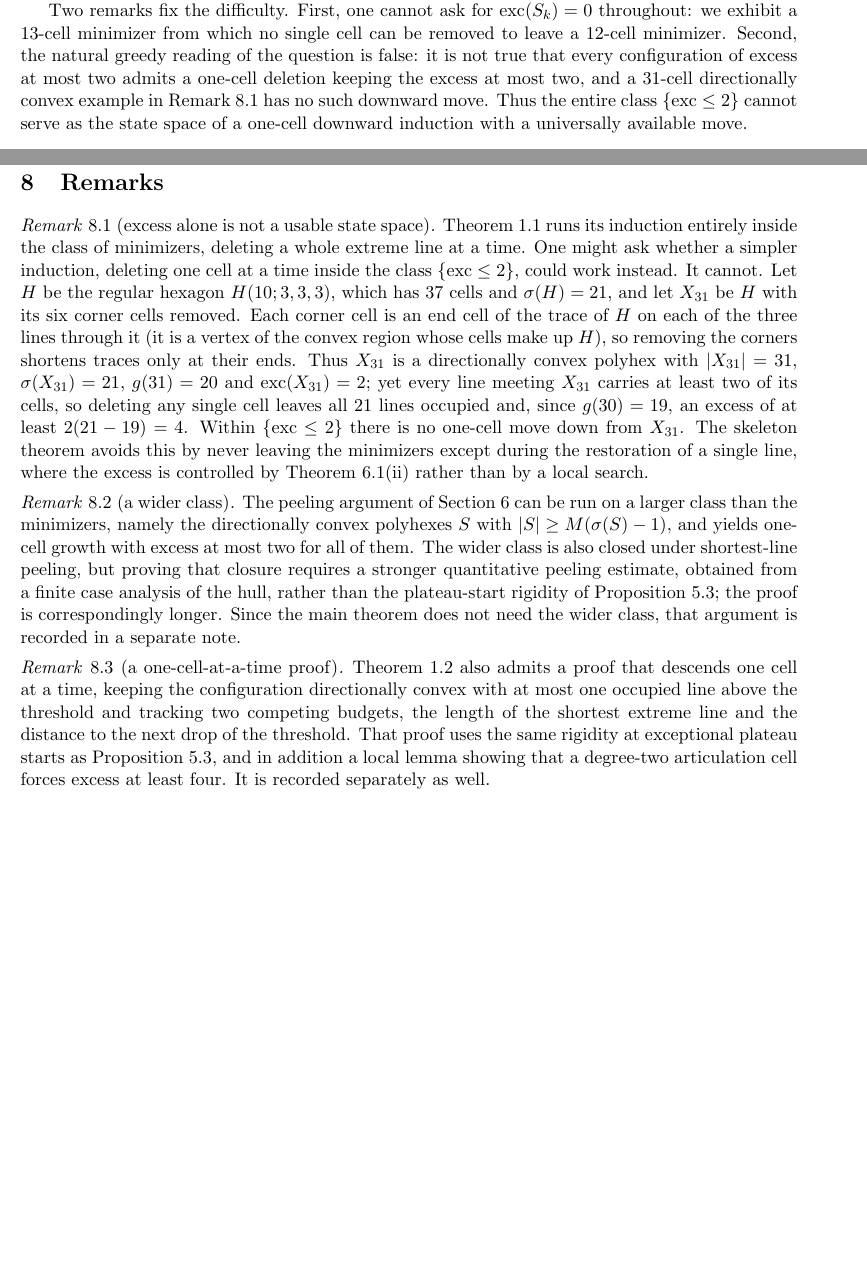
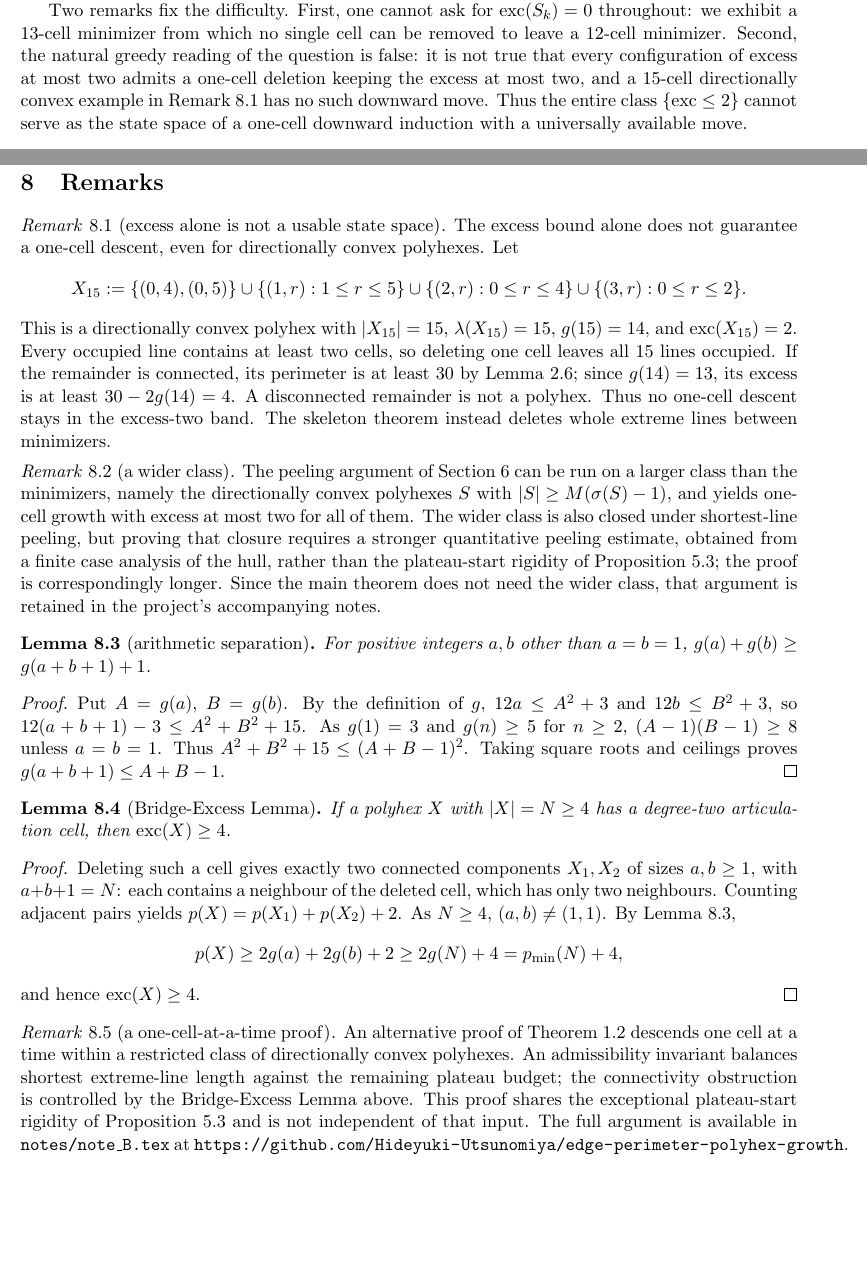
Before and after one commit to deficit-structure-lab/edge-perimeter-polyhex-growth, a LaTeX paper (paper/en/main.tex): two parts of pages 1 and 19 of 22, joined at a grey line, cut so that both start at the same text, the shorter picture padded with empty space. Compiled offline with pdfLaTeX.

Commit message:
Integrate X15 counterexample and proved Bridge-Excess lemma into main paper

```diff
--- a/paper/en/main.tex
+++ b/paper/en/main.tex
@@ -1324,20 +1324,20 @@ obstruction occurs; see Section~\ref{sec:computation}.
 \section{Remarks}\label{sec:remarks}
 
 \begin{remark}[excess alone is not a usable state space]\label{rem:x31}
-Theorem~\ref{thm:intro-skel} runs its induction entirely inside the class of minimizers,
-deleting a whole extreme line at a time. One might ask whether a simpler induction, deleting
-one cell at a time inside the class \(\{\exc\le2\}\), could work instead. It cannot. Let
-\(H\) be the regular hexagon \(H(10;3,3,3)\), which has \(37\) cells and \(\sigma(H)=21\),
-and let \(X_{31}\) be \(H\) with its six corner cells removed. Each corner cell is an
-end cell of the trace of \(H\) on each of the three lines through it (it is a vertex of
-the convex region whose cells make up \(H\)), so removing the corners shortens traces
-only at their ends. Thus \(X_{31}\) is a directionally convex polyhex with \(|X_{31}|=31\), \(\sigma(X_{31})=21\), \(g(31)=20\) and
-\(\exc(X_{31})=2\); yet every line meeting \(X_{31}\) carries at least two of its cells, so
-deleting any single cell leaves all \(21\) lines occupied and, since \(g(30)=19\), an excess
-of at least \(2(21-19)=4\). Within \(\{\exc\le2\}\) there is no one-cell move down from
-\(X_{31}\). The skeleton theorem avoids this by never leaving the minimizers except during
-the restoration of a single line, where the excess is controlled by
-Theorem~\ref{thm:skel}(ii) rather than by a local search.
+The excess bound alone does not guarantee a one-cell descent, even for
+directionally convex polyhexes. Let
+\[
+X_{15}:=\{(0,4),(0,5)\}\cup\{(1,r):1\le r\le5\}
+\cup\{(2,r):0\le r\le4\}\cup\{(3,r):0\le r\le2\}.
+\]
+This is a directionally convex polyhex with \(|X_{15}|=15\),
+\(\lambda(X_{15})=15\), \(g(15)=14\), and \(\exc(X_{15})=2\).
+Every occupied line contains at least two cells, so deleting one cell
+leaves all \(15\) lines occupied. If the remainder is connected, its
+perimeter is at least \(30\) by Lemma~\ref{lem:runs}; since \(g(14)=13\),
+its excess is at least \(30-2g(14)=4\). A disconnected remainder is
+not a polyhex. Thus no one-cell descent stays in the excess-two band.
+The skeleton theorem instead deletes whole extreme lines between minimizers.
 \end{remark}
 
 \begin{remark}[a wider class]\label{rem:nearext}
@@ -1348,17 +1348,50 @@ closed under shortest-line peeling, but proving that closure requires a stronger
 quantitative peeling estimate, obtained from a finite case analysis of the hull, rather
 than the plateau-start rigidity of Proposition~\ref{pro:rigidity}; the proof is
 correspondingly longer. Since the
-main theorem does not need the wider class, that argument is recorded in a separate note.
+main theorem does not need the wider class, that argument is retained in the project's accompanying notes.
 \end{remark}
 
+\begin{lemma}[arithmetic separation]\label{lem:bridge-arith}
+For positive integers \(a,b\) other than \(a=b=1\),
+\(g(a)+g(b)\ge g(a+b+1)+1\).
+\end{lemma}
+\begin{proof}
+Put \(A=g(a)\), \(B=g(b)\). By the definition of \(g\),
+\(12a\le A^2+3\) and \(12b\le B^2+3\), so
+\(12(a+b+1)-3\le A^2+B^2+15\).
+As \(g(1)=3\) and \(g(n)\ge5\) for \(n\ge2\),
+\((A-1)(B-1)\ge8\) unless \(a=b=1\). Thus
+\(A^2+B^2+15\le(A+B-1)^2\). Taking square roots and
+ceilings proves \(g(a+b+1)\le A+B-1\).
+\end{proof}
+
+\begin{lemma}[Bridge-Excess Lemma]\label{lem:bridge-excess}
+If a polyhex \(X\) with \(|X|=N\ge4\) has a degree-two
+articulation cell, then \(\exc(X)\ge4\).
+\end{lemma}
+\begin{proof}
+Deleting such a cell gives exactly two connected components
+\(X_1,X_2\) of sizes \(a,b\ge1\), with \(a+b+1=N\):
+each contains a neighbour of the deleted cell, which has only two
+neighbours. Counting adjacent pairs yields
+\(p(X)=p(X_1)+p(X_2)+2\). As \(N\ge4\), \((a,b)\ne(1,1)\).
+By Lemma~\ref{lem:bridge-arith},
+\[
+p(X)\ge2g(a)+2g(b)+2\ge2g(N)+4=p_{\min}(N)+4,
+\]
+and hence \(\exc(X)\ge4\).
+\end{proof}
+
 \begin{remark}[a one-cell-at-a-time proof]\label{rem:onecell}
-Theorem~\ref{thm:intro-main} also admits a proof that descends one cell at a time, keeping
-the configuration directionally convex with at most one occupied line above the threshold
-and tracking two competing budgets, the length of the shortest extreme line and the
-distance to the next drop of the threshold. That proof uses the same rigidity at
-exceptional plateau starts as Proposition~\ref{pro:rigidity}, and in addition a local
-lemma showing that a degree-two articulation cell forces excess at least four. It is
-recorded separately as well.
+An alternative proof of Theorem~\ref{thm:intro-main} descends one cell
+at a time within a restricted class of directionally convex polyhexes.
+An admissibility invariant balances shortest extreme-line length against
+the remaining plateau budget; the connectivity obstruction is controlled
+by the Bridge-Excess Lemma above. This proof shares the exceptional
+plateau-start rigidity of Proposition~\ref{pro:rigidity} and is not
+independent of that input. The full argument is available in
+\texttt{notes/note\_B.tex} at
+\url{https://github.com/Hideyuki-Utsunomiya/edge-perimeter-polyhex-growth}.
 \end{remark}
 
 
```
Also changed, not shown: paper/en/main.tex (2 more changed lines).
